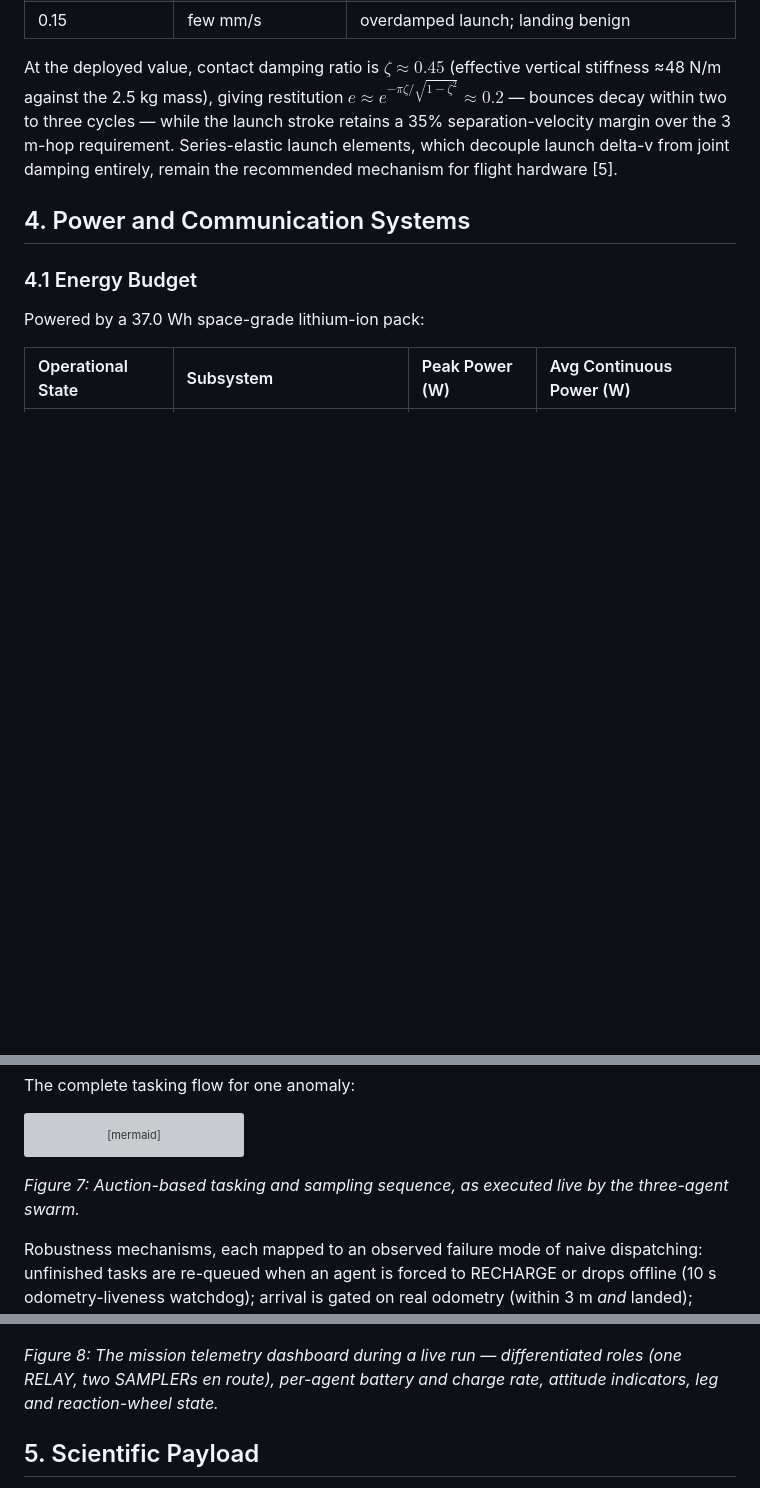
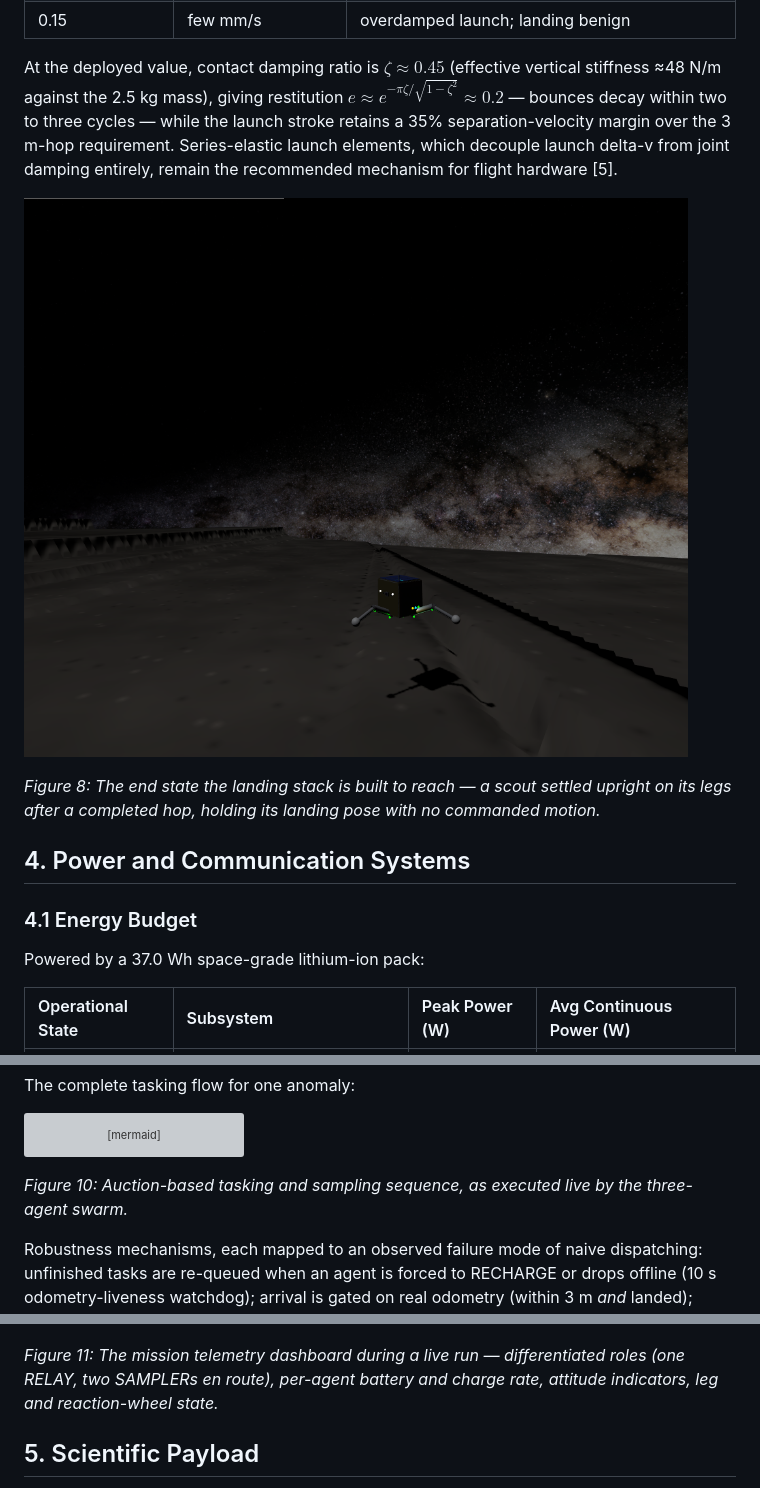
Before and after one commit to Phroggo/ryugu, a Markdown page: docs/Research_Paper.md, 3 parts joined by grey strips. Drawn GitHub-style; pictures changed too: docs/fig_landed_scout.png (added); blank space fills up the shorter version; grey boxes are pictures that could not be loaded.

````diff
--- a/docs/Research_Paper.md
+++ b/docs/Research_Paper.md
@@ -191,6 +195,10 @@ The deployed solution places dissipation where phase lag cannot exist: passive j
 
 At the deployed value, contact damping ratio is $\zeta \approx 0.45$ (effective vertical stiffness ≈48 N/m against the 2.5 kg mass), giving restitution $e \approx e^{-\pi\zeta/\sqrt{1-\zeta^2}} \approx 0.2$ — bounces decay within two to three cycles — while the launch stroke retains a 35% separation-velocity margin over the 3 m-hop requirement. Series-elastic launch elements, which decouple launch delta-v from joint damping entirely, remain the recommended mechanism for flight hardware [5].
 
+![A settled landing](fig_landed_scout.png)
+
+*Figure 8: The end state the landing stack is built to reach — a scout settled upright on its legs after a completed hop, holding its landing pose with no commanded motion.*
+
 ## 4. Power and Communication Systems
 
 ### 4.1 Energy Budget
@@ -243,13 +255,13 @@ sequenceDiagram
     end
 ```
 
-*Figure 7: Auction-based tasking and sampling sequence, as executed live by the three-agent swarm.*
+*Figure 10: Auction-based tasking and sampling sequence, as executed live by the three-agent swarm.*
 
 Robustness mechanisms, each mapped to an observed failure mode of naive dispatching: unfinished tasks are re-queued when an agent is forced to RECHARGE or drops offline (10 s odometry-liveness watchdog); arrival is gated on real odometry (within 3 m *and* landed); journeys are dispatched as range-matched legs of at most the measured 9 m hop range, with up to five cooldown-paced corrective re-hops held as an error-correction reserve; core extraction occupies a finite 8 s drill dwell so the power model reflects a real duty cycle; and task coordinates are clamped inside the physical containment boundary, so no assignment is unreachable by construction.
 
 ![Mission telemetry dashboard](fig_dashboard.png)
 
-*Figure 8: The mission telemetry dashboard during a live run — differentiated roles (one RELAY, two SAMPLERs en route), per-agent battery and charge rate, attitude indicators, leg and reaction-wheel state.*
+*Figure 11: The mission telemetry dashboard during a live run — differentiated roles (one RELAY, two SAMPLERs en route), per-agent battery and charge rate, attitude indicators, leg and reaction-wheel state.*
 
 ## 5. Scientific Payload
 
````
Also changed, not shown: other parts of docs/Research_Paper.md (+12 -4 lines), docs/fig_descent_terrain.png (added), docs/fig_recharge_dashboard.png (added), docs/fig_robot_closeup.png.
